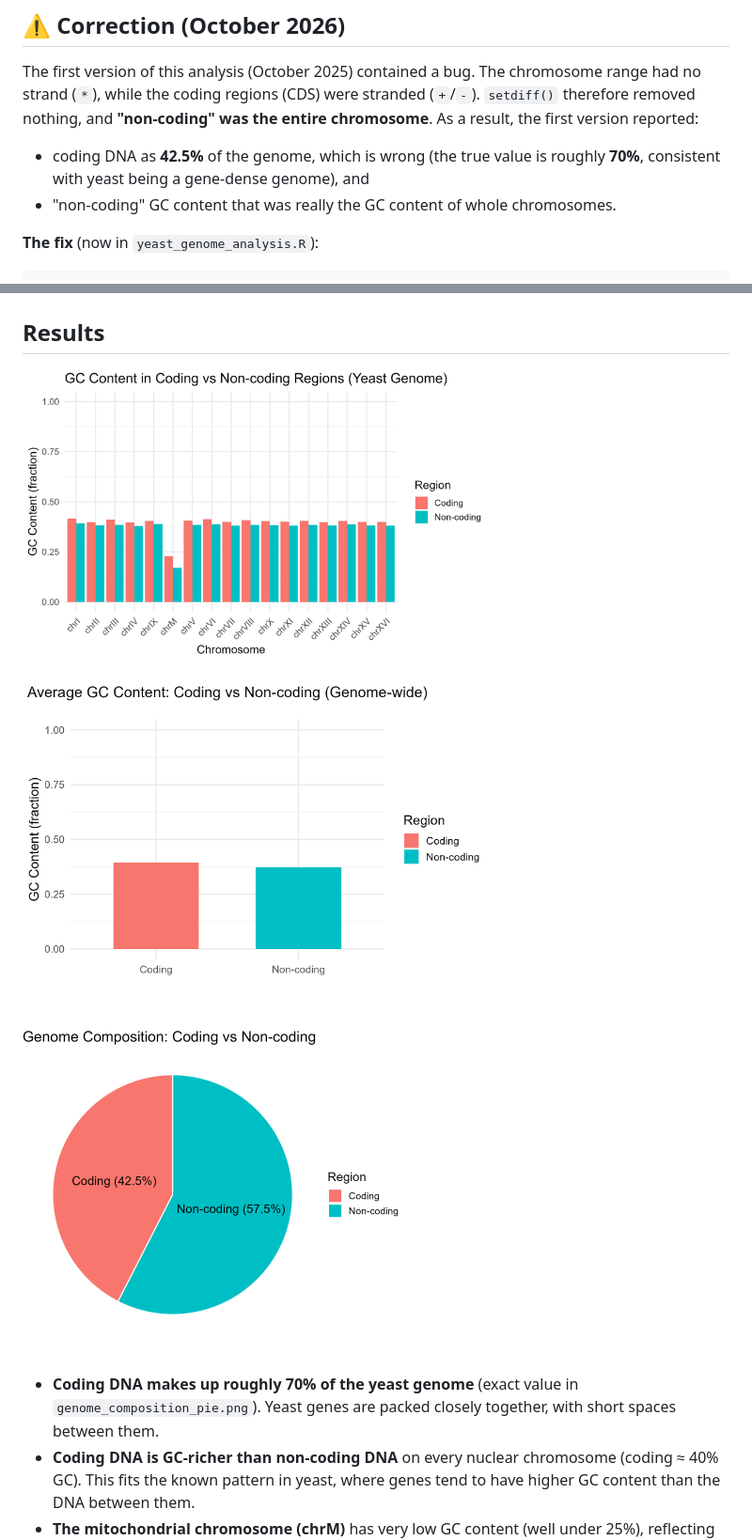
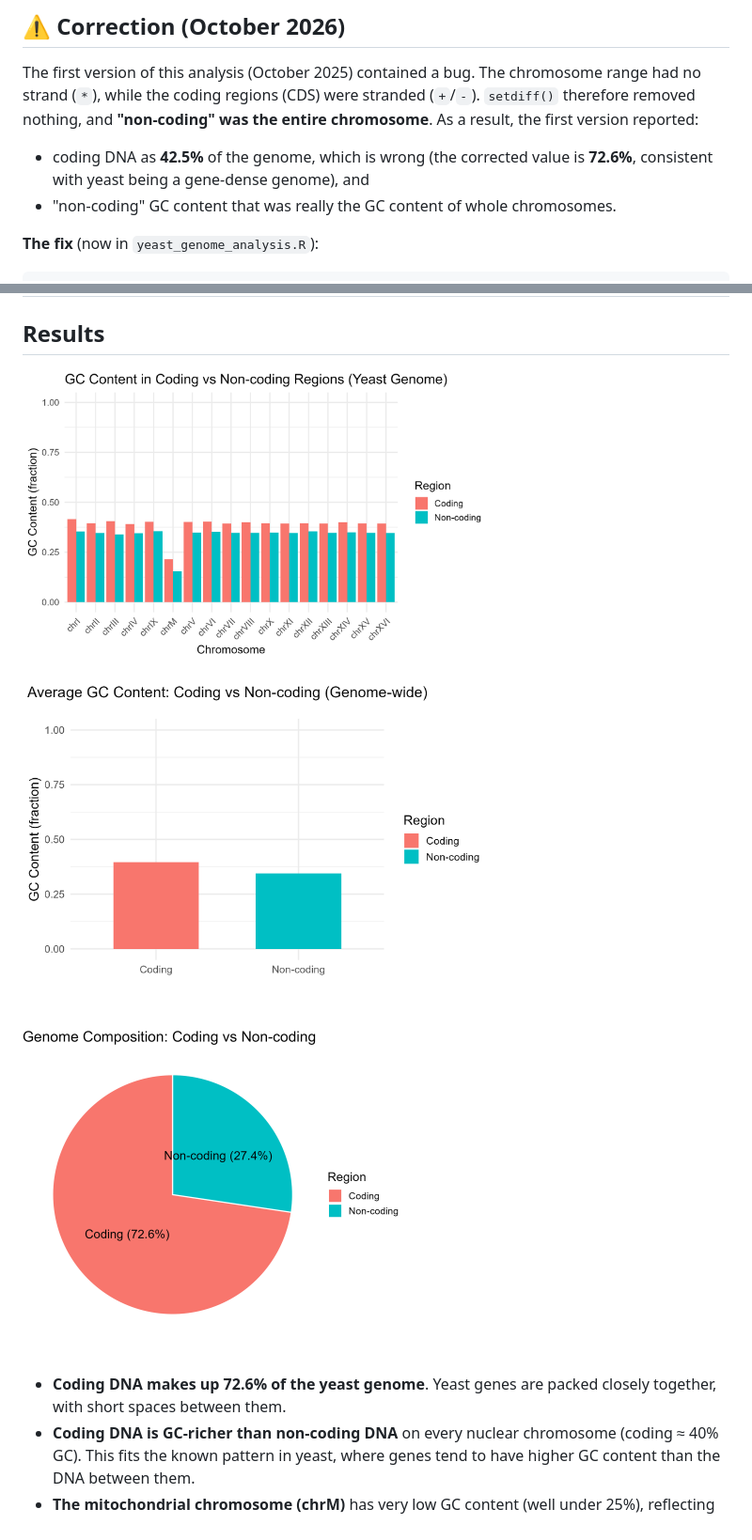
Before and after one commit to mdabrarfaiyaj/yeast-genome-analysis, a Markdown page: README.md, 2 parts joined by grey strips. Shown at 94% size. GitHub-like rendering; pictures changed too: results/GCcontent_genomewide.png, results/GCcontent_per_chromosome.png, results/genome_composition_pie.png.

Commit message:
Regenerate results with strand fix (coding = 72.6%)

```diff
--- a/README.md
+++ b/README.md
@@ -10,7 +10,7 @@ Analysis of the *Saccharomyces cerevisiae* (baker's yeast) genome in R and Bioco
 
 The first version of this analysis (October 2025) contained a bug. The chromosome range had no strand (`*`), while the coding regions (CDS) were stranded (`+`/`-`). `setdiff()` therefore removed nothing, and **"non-coding" was the entire chromosome**. As a result, the first version reported:
 
-- coding DNA as **42.5%** of the genome, which is wrong (the true value is roughly **70%**, consistent with yeast being a gene-dense genome), and
+- coding DNA as **42.5%** of the genome, which is wrong (the corrected value is **72.6%**, consistent with yeast being a gene-dense genome), and
 - "non-coding" GC content that was really the GC content of whole chromosomes.
 
 **The fix** (now in `yeast_genome_analysis.R`):
@@ -51,7 +51,7 @@ GC content is also now weighted by length (total G+C divided by total bases) ins
 <img src="results/GCcontent_genomewide.png" width="500">
 <img src="results/genome_composition_pie.png" width="400">
 
-- **Coding DNA makes up roughly 70% of the yeast genome** (exact value in `genome_composition_pie.png`). Yeast genes are packed closely together, with short spaces between them.
+- **Coding DNA makes up 72.6% of the yeast genome**. Yeast genes are packed closely together, with short spaces between them.
 - **Coding DNA is GC-richer than non-coding DNA** on every nuclear chromosome (coding ≈ 40% GC). This fits the known pattern in yeast, where genes tend to have higher GC content than the DNA between them.
 - **The mitochondrial chromosome (chrM)** has very low GC content (well under 25%), reflecting its separate evolutionary history.
 
```
Also changed, not shown: 1 other file.
